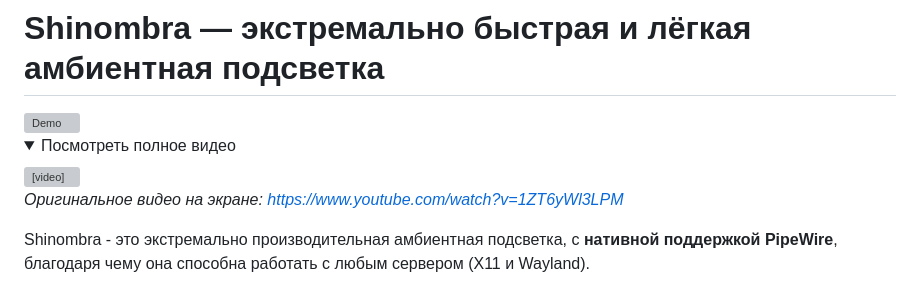
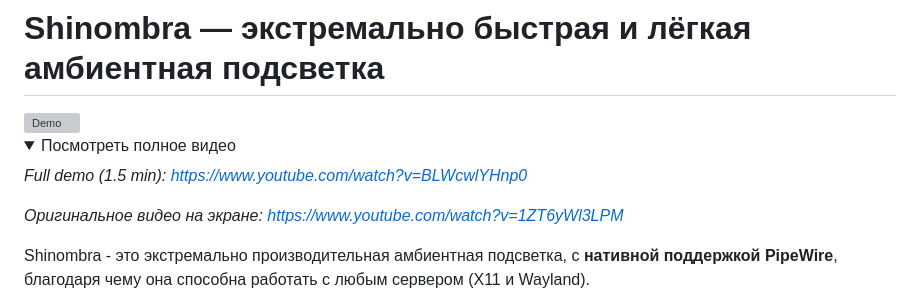
Before and after one commit to sanlexandro/shinombra, a Markdown page: README.ru.md, the part around the change. Rendered like a GitHub page; folded sections open; grey boxes are pictures that could not be loaded.

Commit message:
docs: change full demo to youtube link

```diff
--- a/README.ru.md
+++ b/README.ru.md
@@ -6,7 +6,8 @@
 
 <details>
   <summary>Посмотреть полное видео</summary>
-  <video src="https://github.com/sanlexandro/shinombra/releases/download/v0.1.0/shinombra-demo-full.mp4"> </video>
+
+  *Full demo (1.5 min): [https://www.youtube.com/watch?v=BLWcwlYHnp0](https://www.youtube.com/watch?v=BLWcwlYHnp0)*
 
   *Оригинальное видео на экране: [https://www.youtube.com/watch?v=1ZT6yWl3LPM](https://www.youtube.com/watch?v=1ZT6yWl3LPM)*
 </details>
```
Also changed, not shown: README.md (+2 -1 lines).
